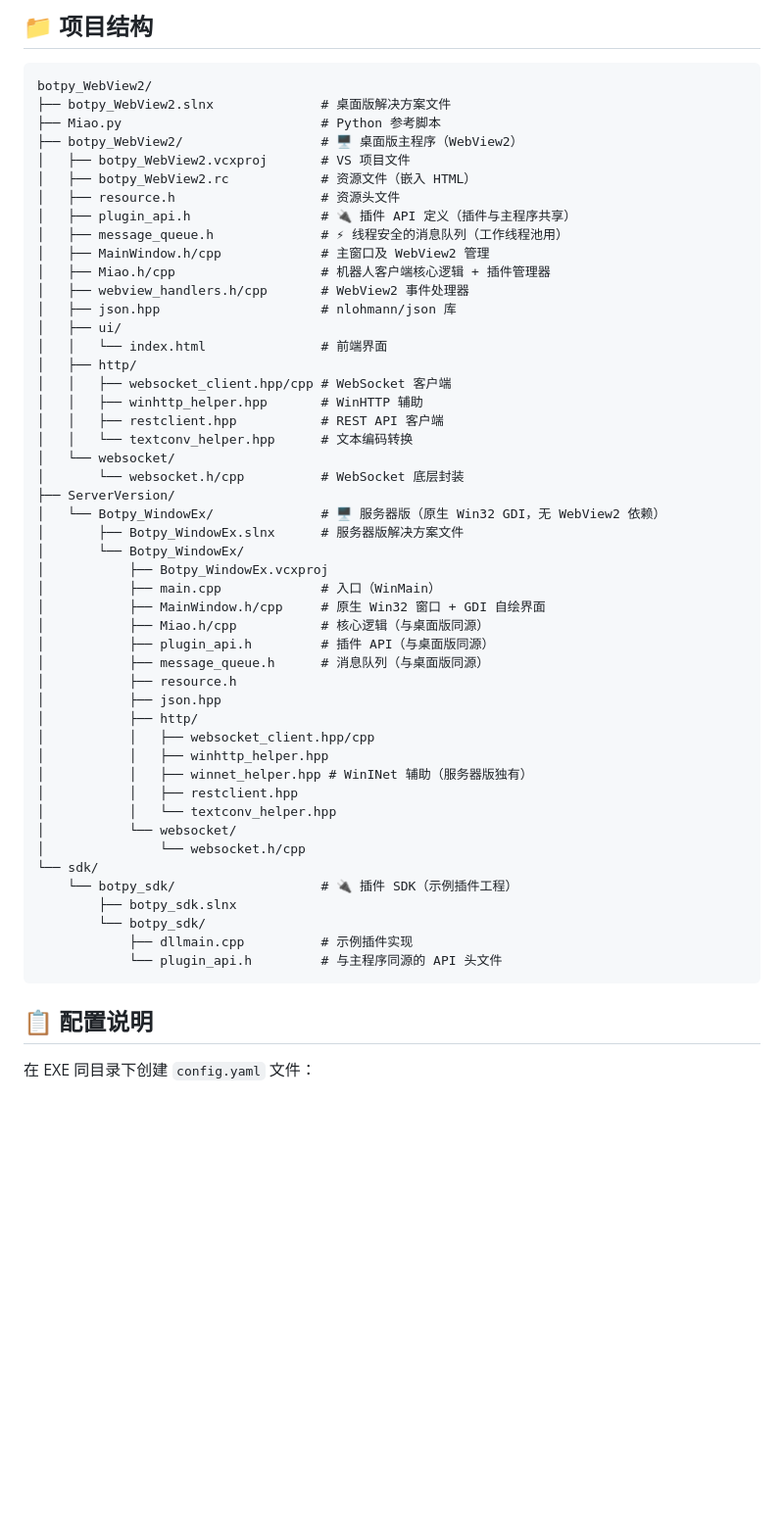
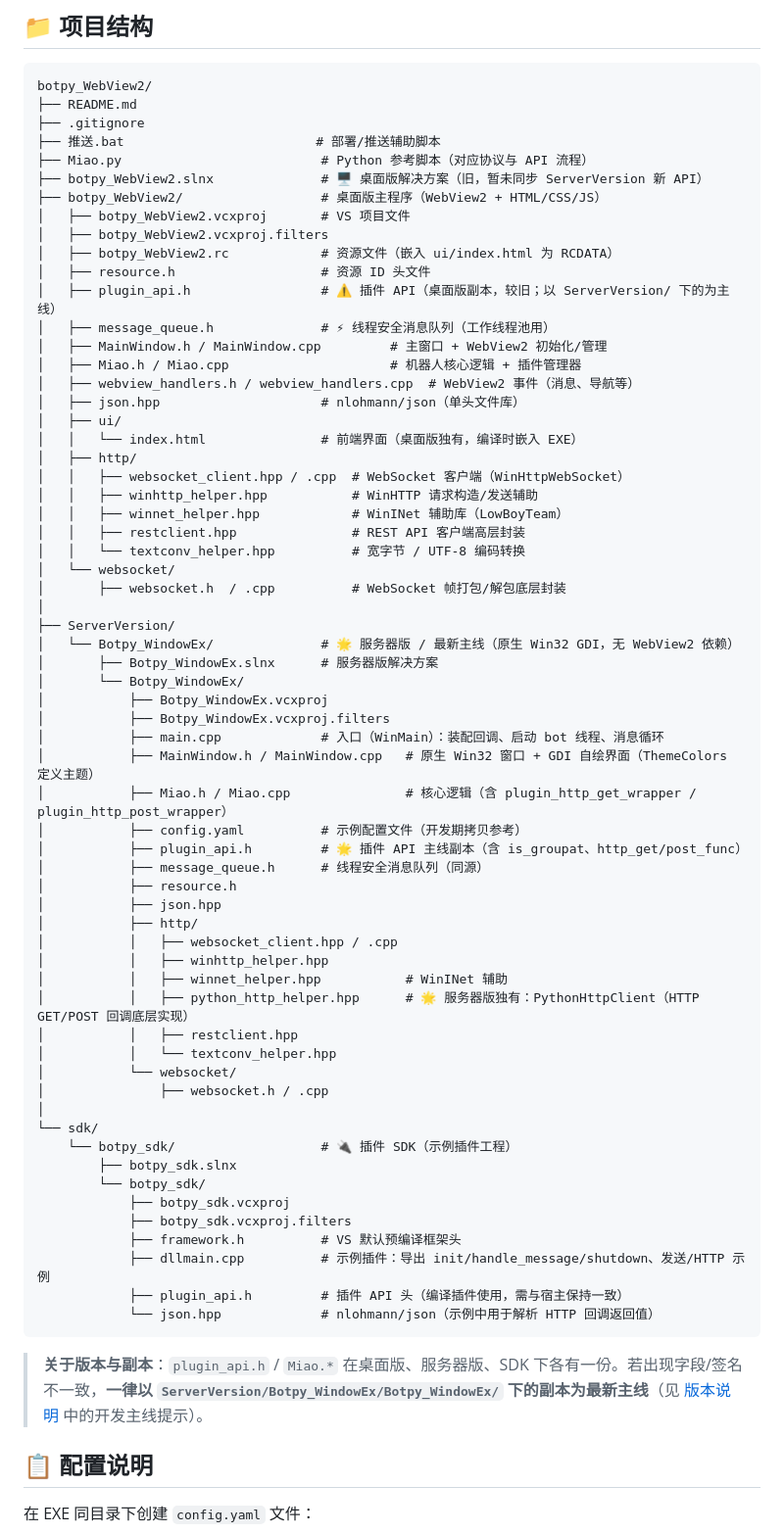
Before and after one commit to mshouerluoli/botpy_webview2, a Markdown page: README.md, the part around the change. Shown at 98% size. Rendered like a GitHub page; blank space fills up the shorter version.

Commit message:
up README.md

````diff
--- a/README.md
+++ b/README.md
@@ -61,54 +61,70 @@
 
 ```
 botpy_WebView2/
-├── botpy_WebView2.slnx              # 桌面版解决方案文件
-├── Miao.py                          # Python 参考脚本
-├── botpy_WebView2/                  # 🖥️ 桌面版主程序（WebView2）
+├── README.md
+├── .gitignore
+├── 推送.bat                         # 部署/推送辅助脚本
+├── Miao.py                          # Python 参考脚本（对应协议与 API 流程）
+├── botpy_WebView2.slnx              # 🖥️ 桌面版解决方案（旧，暂未同步 ServerVersion 新 API）
+├── botpy_WebView2/                  # 桌面版主程序（WebView2 + HTML/CSS/JS）
 │   ├── botpy_WebView2.vcxproj       # VS 项目文件
-│   ├── botpy_WebView2.rc            # 资源文件（嵌入 HTML）
-│   ├── resource.h                   # 资源头文件
-│   ├── plugin_api.h                 # 🔌 插件 API 定义（插件与主程序共享）
-│   ├── message_queue.h              # ⚡ 线程安全的消息队列（工作线程池用）
-│   ├── MainWindow.h/cpp             # 主窗口及 WebView2 管理
-│   ├── Miao.h/cpp                   # 机器人客户端核心逻辑 + 插件管理器
-│   ├── webview_handlers.h/cpp       # WebView2 事件处理器
-│   ├── json.hpp                     # nlohmann/json 库
+│   ├── botpy_WebView2.vcxproj.filters
+│   ├── botpy_WebView2.rc            # 资源文件（嵌入 ui/index.html 为 RCDATA）
+│   ├── resource.h                   # 资源 ID 头文件
+│   ├── plugin_api.h                 # ⚠️ 插件 API（桌面版副本，较旧；以 ServerVersion/ 下的为主线）
+│   ├── message_queue.h              # ⚡ 线程安全消息队列（工作线程池用）
+│   ├── MainWindow.h / MainWindow.cpp         # 主窗口 + WebView2 初始化/管理
+│   ├── Miao.h / Miao.cpp                     # 机器人核心逻辑 + 插件管理器
+│   ├── webview_handlers.h / webview_handlers.cpp  # WebView2 事件（消息、导航等）
+│   ├── json.hpp                     # nlohmann/json（单头文件库）
 │   ├── ui/
-│   │   └── index.html               # 前端界面
+│   │   └── index.html               # 前端界面（桌面版独有，编译时嵌入 EXE）
 │   ├── http/
-│   │   ├── websocket_client.hpp/cpp # WebSocket 客户端
-│   │   ├── winhttp_helper.hpp       # WinHTTP 辅助
-│   │   ├── restclient.hpp           # REST API 客户端
-│   │   └── textconv_helper.hpp      # 文本编码转换
+│   │   ├── websocket_client.hpp / .cpp  # WebSocket 客户端（WinHttpWebSocket）
+│   │   ├── winhttp_helper.hpp           # WinHTTP 请求构造/发送辅助
+│   │   ├── winnet_helper.hpp            # WinINet 辅助库（LowBoyTeam）
+│   │   ├── restclient.hpp               # REST API 客户端高层封装
+│   │   └── textconv_helper.hpp          # 宽字节 / UTF-8 编码转换
 │   └── websocket/
-│       └── websocket.h/cpp          # WebSocket 底层封装
+│       ├── websocket.h  / .cpp          # WebSocket 帧打包/解包底层封装
+│
 ├── ServerVersion/
-│   └── Botpy_WindowEx/              # 🖥️ 服务器版（原生 Win32 GDI，无 WebView2 依赖）
-│       ├── Botpy_WindowEx.slnx      # 服务器版解决方案文件
+│   └── Botpy_WindowEx/              # 🌟 服务器版 / 最新主线（原生 Win32 GDI，无 WebView2 依赖）
+│       ├── Botpy_WindowEx.slnx      # 服务器版解决方案
 │       └── Botpy_WindowEx/
 │           ├── Botpy_WindowEx.vcxproj
-│           ├── main.cpp             # 入口（WinMain）
-│           ├── MainWindow.h/cpp     # 原生 Win32 窗口 + GDI 自绘界面
-│           ├── Miao.h/cpp           # 核心逻辑（与桌面版同源）
-│           ├── plugin_api.h         # 插件 API（与桌面版同源）
-│           ├── message_queue.h      # 消息队列（与桌面版同源）
+│           ├── Botpy_WindowEx.vcxproj.filters
+│           ├── main.cpp             # 入口（WinMain）：装配回调、启动 bot 线程、消息循环
+│           ├── MainWindow.h / MainWindow.cpp   # 原生 Win32 窗口 + GDI 自绘界面（ThemeColors 定义主题）
+│           ├── Miao.h / Miao.cpp               # 核心逻辑（含 plugin_http_get_wrapper / plugin_http_post_wrapper）
+│           ├── config.yaml          # 示例配置文件（开发期拷贝参考）
+│           ├── plugin_api.h         # 🌟 插件 API 主线副本（含 is_groupat、http_get/post_func）
+│           ├── message_queue.h      # 线程安全消息队列（同源）
 │           ├── resource.h
 │           ├── json.hpp
 │           ├── http/
-│           │   ├── websocket_client.hpp/cpp
+│           │   ├── websocket_client.hpp / .cpp
 │           │   ├── winhttp_helper.hpp
-│           │   ├── winnet_helper.hpp # WinINet 辅助（服务器版独有）
+│           │   ├── winnet_helper.hpp           # WinINet 辅助
+│           │   ├── python_http_helper.hpp      # 🌟 服务器版独有：PythonHttpClient（HTTP GET/POST 回调底层实现）
 │           │   ├── restclient.hpp
 │           │   └── textconv_helper.hpp
 │           └── websocket/
-│               └── websocket.h/cpp
+│               ├── websocket.h / .cpp
+│
 └── sdk/
     └── botpy_sdk/                   # 🔌 插件 SDK（示例插件工程）
         ├── botpy_sdk.slnx
         └── botpy_sdk/
-            ├── dllmain.cpp          # 示例插件实现
-            └── plugin_api.h         # 与主程序同源的 API 头文件
+            ├── botpy_sdk.vcxproj
+            ├── botpy_sdk.vcxproj.filters
+            ├── framework.h          # VS 默认预编译框架头
+            ├── dllmain.cpp          # 示例插件：导出 init/handle_message/shutdown、发送/HTTP 示例
+            ├── plugin_api.h         # 插件 API 头（编译插件使用，需与宿主保持一致）
+            └── json.hpp             # nlohmann/json（示例中用于解析 HTTP 回调返回值）
 ```
+
+> **关于版本与副本**：`plugin_api.h` / `Miao.*` 在桌面版、服务器版、SDK 下各有一份。若出现字段/签名不一致，**一律以 `ServerVersion/Botpy_WindowEx/Botpy_WindowEx/` 下的副本为最新主线**（见 [版本说明](#-版本说明) 中的开发主线提示）。
 
 ## 📋 配置说明
 
````
